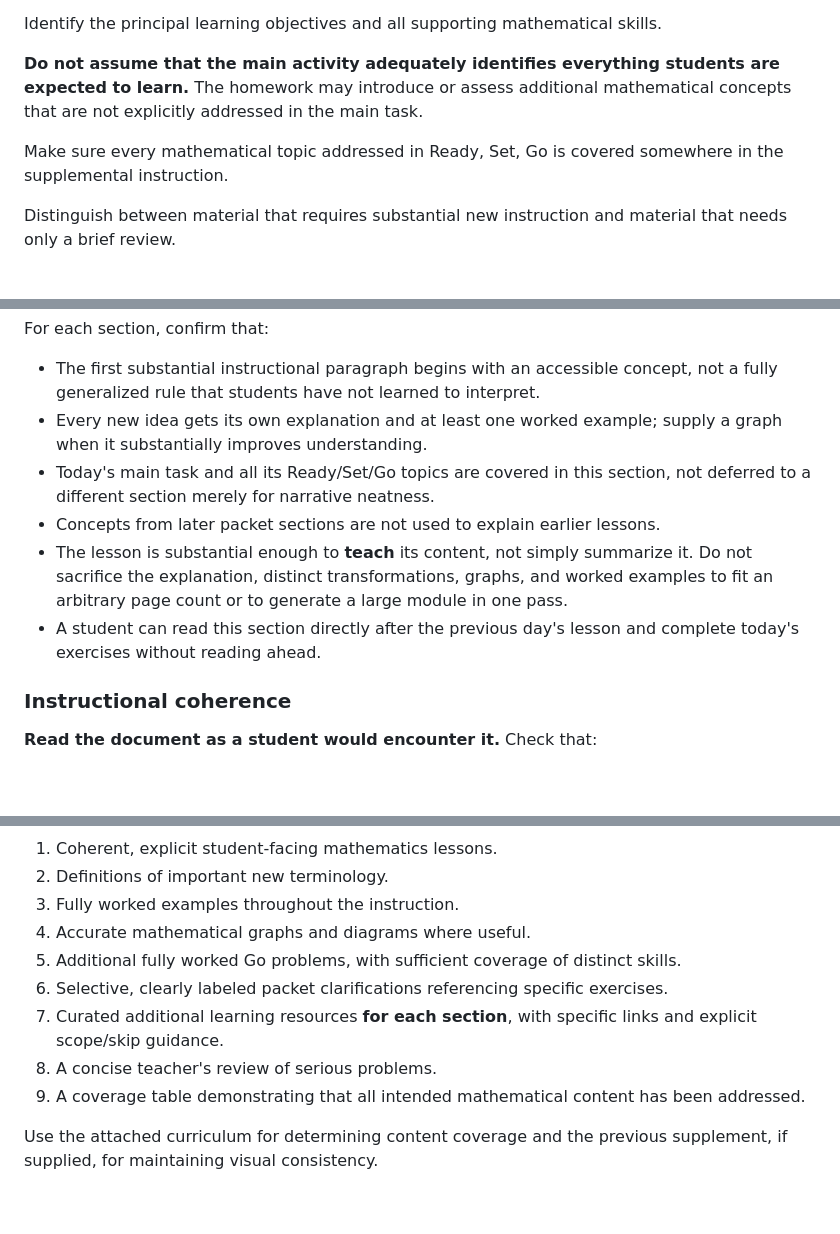
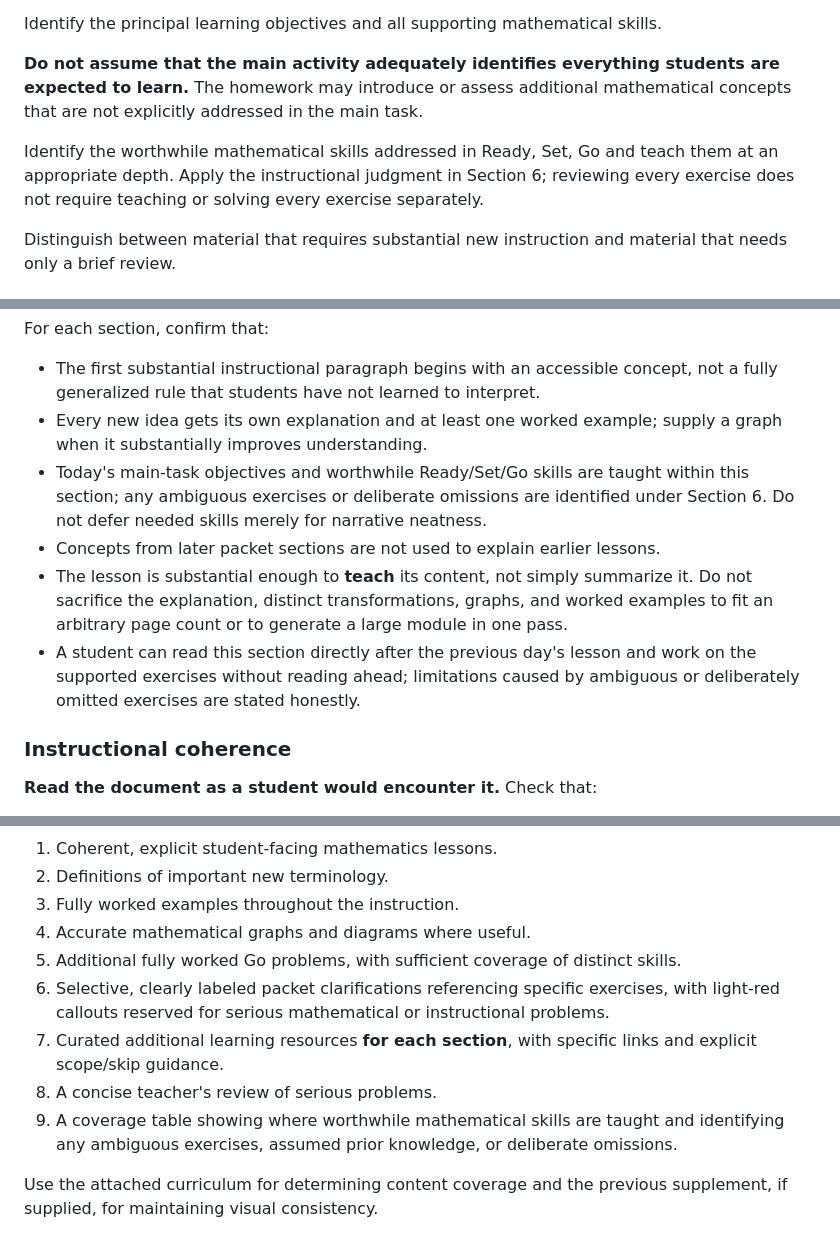
Before and after one commit to SamanthaCooper/mvp-math-supplements, a Markdown page: math_supplement_master_instructions_v9.md, 3 parts joined by grey strips. Drawn GitHub-style; blank space fills up the shorter version.

```diff
--- a/math_supplement_master_instructions_v9.md
+++ b/math_supplement_master_instructions_v9.md
@@ -49,7 +49,7 @@ Identify the principal learning objectives and all supporting mathematical skill
 
 **Do not assume that the main activity adequately identifies everything students are expected to learn.** The homework may introduce or assess additional mathematical concepts that are not explicitly addressed in the main task.
 
-Make sure every mathematical topic addressed in Ready, Set, Go is covered somewhere in the supplemental instruction.
+Identify the worthwhile mathematical skills addressed in Ready, Set, Go and teach them at an appropriate depth. Apply the instructional judgment in Section 6; reviewing every exercise does not require teaching or solving every exercise separately.
 
 Distinguish between material that requires substantial new instruction and material that needs only a brief review.
 
@@ -491,10 +498,10 @@ For every lesson, build an internal **scope ledger** before drafting: (a) previo
 For each section, confirm that:
 - The first substantial instructional paragraph begins with an accessible concept, not a fully generalized rule that students have not learned to interpret.
 - Every new idea gets its own explanation and at least one worked example; supply a graph when it substantially improves understanding.
-- Today's main task and all its Ready/Set/Go topics are covered in this section, not deferred to a different section merely for narrative neatness.
+- Today's main-task objectives and worthwhile Ready/Set/Go skills are taught within this section; any ambiguous exercises or deliberate omissions are identified under Section 6. Do not defer needed skills merely for narrative neatness.
 - Concepts from later packet sections are not used to explain earlier lessons.
 - The lesson is substantial enough to **teach** its content, not simply summarize it. Do not sacrifice the explanation, distinct transformations, graphs, and worked examples to fit an arbitrary page count or to generate a large module in one pass.
-- A student can read this section directly after the previous day's lesson and complete today's exercises without reading ahead.
+- A student can read this section directly after the previous day's lesson and work on the supported exercises without reading ahead; limitations caused by ambiguous or deliberately omitted exercises are stated honestly.
 
 ### Instructional coherence
 
@@ -635,10 +642,10 @@ Provide a downloadable **HTML document for only the requested numbered section**
 3. Fully worked examples throughout the instruction.
 4. Accurate mathematical graphs and diagrams where useful.
 5. Additional fully worked Go problems, with sufficient coverage of distinct skills.
-6. Selective, clearly labeled packet clarifications referencing specific exercises.
+6. Selective, clearly labeled packet clarifications referencing specific exercises, with light-red callouts reserved for serious mathematical or instructional problems.
 7. Curated additional learning resources **for each section**, with specific links and explicit scope/skip guidance.
 8. A concise teacher's review of serious problems.
-9. A coverage table demonstrating that all intended mathematical content has been addressed.
+9. A coverage table showing where worthwhile mathematical skills are taught and identifying any ambiguous exercises, assumed prior knowledge, or deliberate omissions.
 
 Use the attached curriculum for determining content coverage and the previous supplement, if supplied, for maintaining visual consistency.
 
```
Also changed, not shown: other parts of math_supplement_master_instructions_v9.md (+22 -15 lines).
